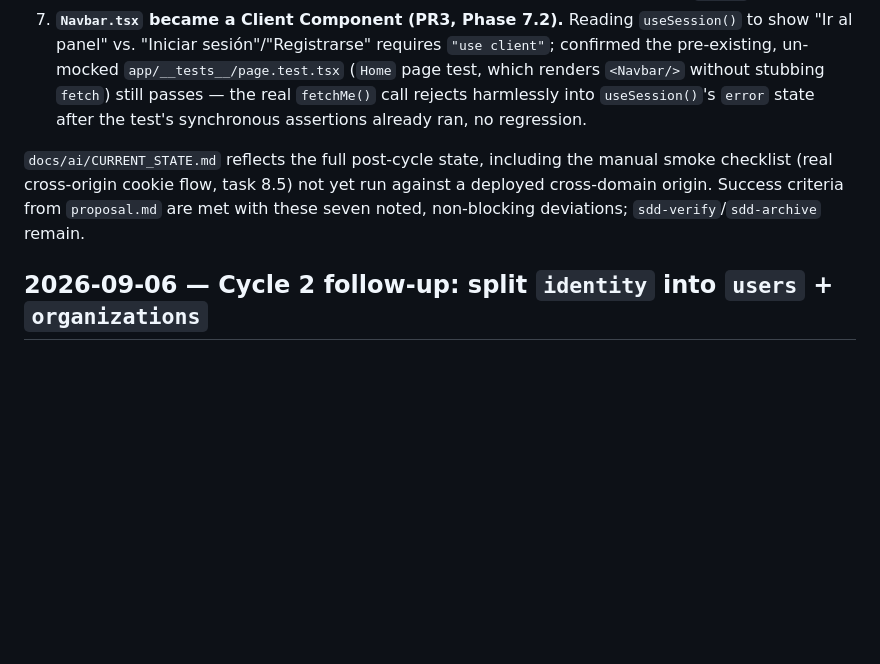
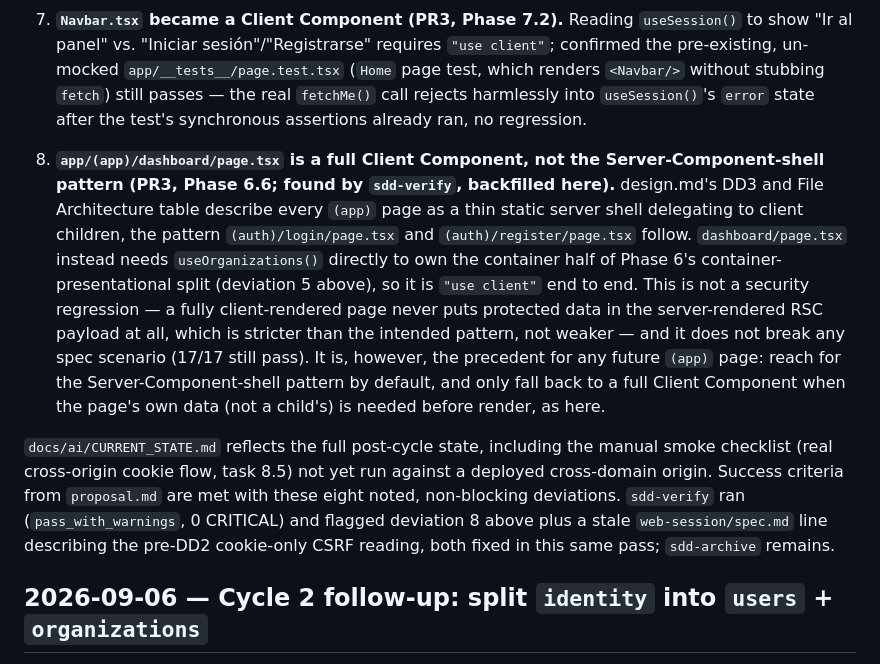
Before and after one commit to brahiamsinho/examen-de-software-1, a Markdown page: docs/ai/DECISIONS_LOG.md, the part around the change. Rendered like a GitHub page; blank space fills up the shorter version.

Commit message:
docs(frontend-auth-integration): resolve verify warnings before archive
Log the undocumented dashboard/page.tsx Client Component deviation as
item 8 in DECISIONS_LOG.md, and rewrite web-session/spec.md's CSRF
requirement text to match design.md's DD2 (module-cache fallback for
the cross-domain case) instead of the stale cookie-only wording.
No source code changed; verify-report.md updated to reflect resolution.

```diff
--- a/docs/ai/DECISIONS_LOG.md
+++ b/docs/ai/DECISIONS_LOG.md
@@ -77,11 +77,30 @@ phase, summarized here:
    rejects harmlessly into `useSession()`'s `error` state after the test's
    synchronous assertions already ran, no regression.
 
+8. **`app/(app)/dashboard/page.tsx` is a full Client Component, not the
+   Server-Component-shell pattern (PR3, Phase 6.6; found by `sdd-verify`,
+   backfilled here).** design.md's DD3 and File Architecture table describe
+   every `(app)` page as a thin static server shell delegating to client
+   children, the pattern `(auth)/login/page.tsx` and
+   `(auth)/register/page.tsx` follow. `dashboard/page.tsx` instead needs
+   `useOrganizations()` directly to own the container half of Phase 6's
+   container-presentational split (deviation 5 above), so it is `"use
+   client"` end to end. This is not a security regression — a fully
+   client-rendered page never puts protected data in the server-rendered RSC
+   payload at all, which is stricter than the intended pattern, not weaker —
+   and it does not break any spec scenario (17/17 still pass). It is,
+   however, the precedent for any future `(app)` page: reach for the
+   Server-Component-shell pattern by default, and only fall back to a full
+   Client Component when the page's own data (not a child's) is needed
+   before render, as here.
+
 `docs/ai/CURRENT_STATE.md` reflects the full post-cycle state, including the
 manual smoke checklist (real cross-origin cookie flow, task 8.5) not yet run
 against a deployed cross-domain origin. Success criteria from `proposal.md`
-are met with these seven noted, non-blocking deviations;
-`sdd-verify`/`sdd-archive` remain.
+are met with these eight noted, non-blocking deviations. `sdd-verify` ran
+(`pass_with_warnings`, 0 CRITICAL) and flagged deviation 8 above plus a stale
+`web-session/spec.md` line describing the pre-DD2 cookie-only CSRF reading,
+both fixed in this same pass; `sdd-archive` remains.
 
 ## 2026-09-06 — Cycle 2 follow-up: split `identity` into `users` + `organizations`
 
```
Also changed, not shown: 2 other files.
